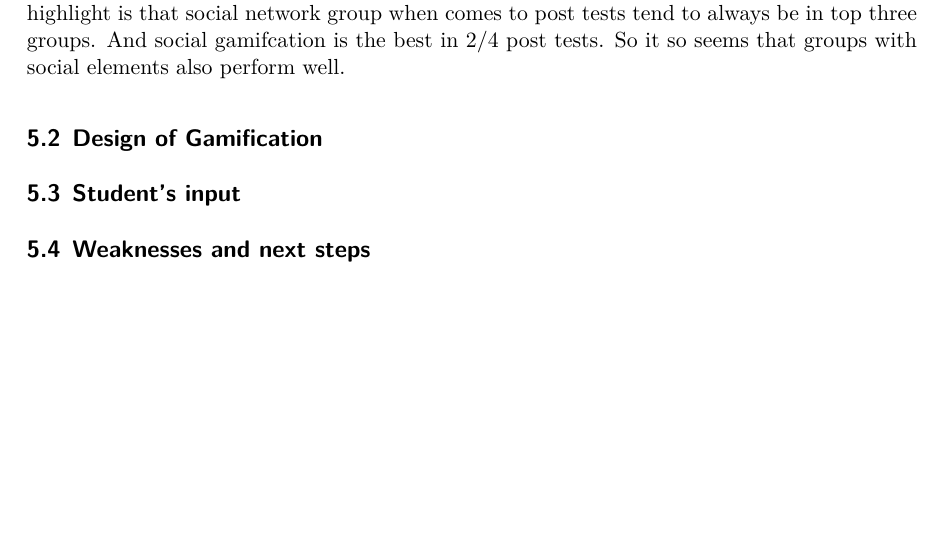
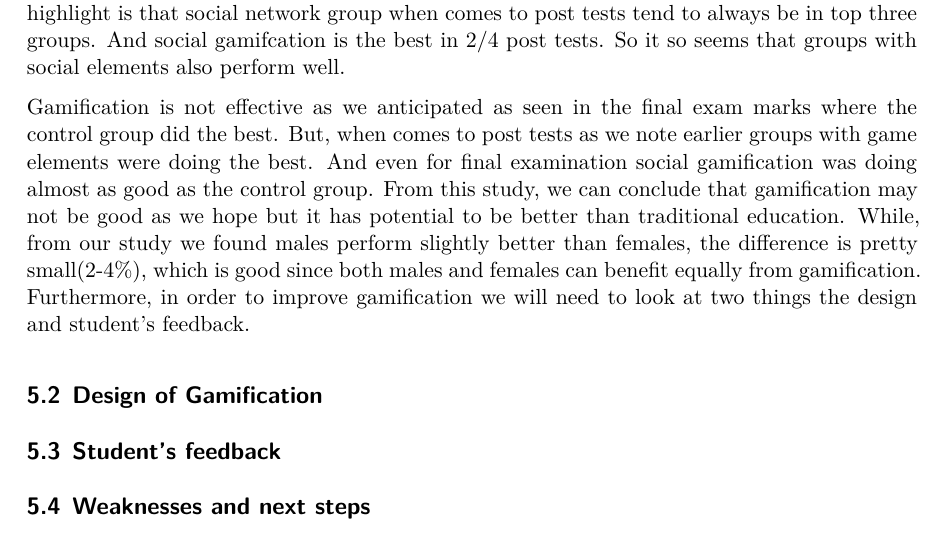
Before and after one commit to SachinChhikara/Effectiveness_of_Gamification, a Quarto document (paper/paper.qmd): part of page 11 of 14, cut so that both start at the same text, the shorter picture padded with empty space. The pictures show the output file paper/paper.pdf that the author committed with the source.

Commit message:
finish first dicussion point

```diff
--- a/paper/paper.qmd
+++ b/paper/paper.qmd
@@ -205,10 +205,11 @@ modelsummary::modelsummary(
 
 First, let us take a look at post test(@tbl-posttest) table again, recall that social gamification and social network does the best at word processing. Furthermore, social gamification does the best at spreadsheets as well. In addition, educational game does the best in presentations and gamification plugin does the best in databases. Notice that for post test, the best groups in each assessment seems to be related to groups that have game elements. Another thing to highlight is that social network group when comes to post tests tend to always be in top three groups. And social gamifcation is the best in 2/4 post tests. So it so seems that groups with social elements also perform well.
 
+Gamification is not effective as we anticipated as seen in the final exam marks where the control group did the best. But, when comes to post tests as we note earlier groups with game elements were doing the best. And even for final examination social gamification was doing almost as good as the control group. From this study, we can conclude that gamification may not be good as we hope but it has potential to be better than traditional education. While, from our study we found males perform slightly better than females, the difference is pretty small(2-4%), which is good since both males and females can benefit equally from gamification. Furthermore, in order to improve gamification we will need to look at two things the design and student's feedback.
 
 ## Design of Gamification
 
-## Student's input
+## Student's feedback
 
 ## Weaknesses and next steps
 
```
Also changed, not shown: paper/paper.pdf.
